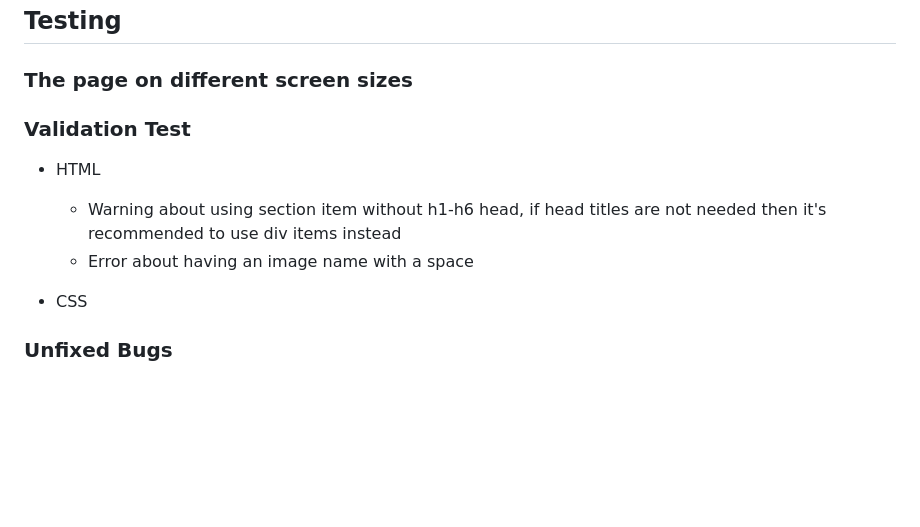
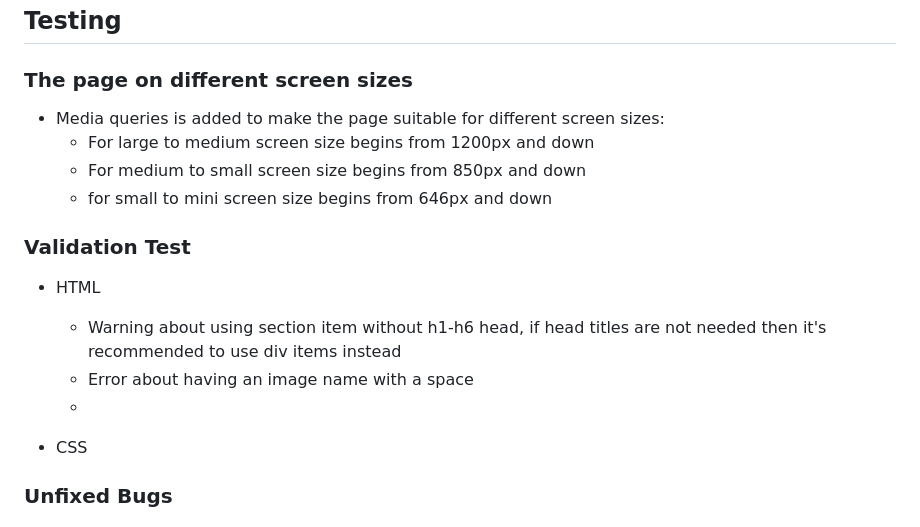
Before and after one commit to muadh-hudji/OccupationOfPalestine, a Markdown page: README1.md, the part around the change printed below. Drawn GitHub-style; blank space fills up the shorter version.

Commit message:
Write about the page in readme1 file

```diff
--- a/README1.md
+++ b/README1.md
@@ -57,13 +59,17 @@ pic
 ## Testing
 
 ### The page on different screen sizes
-
+- Media queries is added to make the page suitable for different screen sizes:
+    - For large to medium screen size begins from 1200px and down
+    - For medium to small screen size begins from 850px and down
+    - for small to mini screen size begins from 646px and down
 
 ### Validation Test
 
 - HTML
     - Warning about using section item without h1-h6 head, if head titles are not needed then it's recommended to use div items instead
     - Error about having an image name with a space
+    -
 
 - CSS
 
```
Also changed, not shown: other parts of README1.md (+2 -0 lines).
